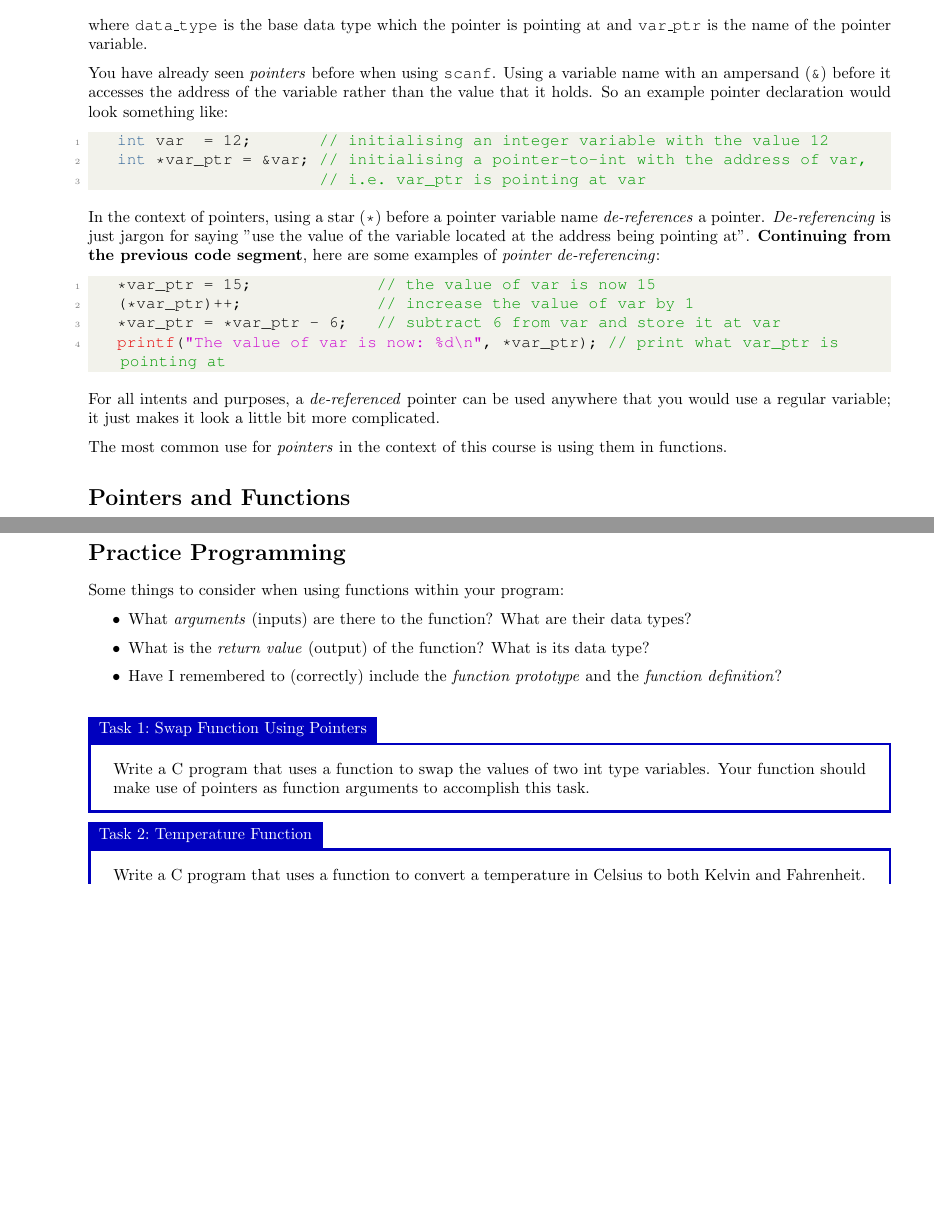
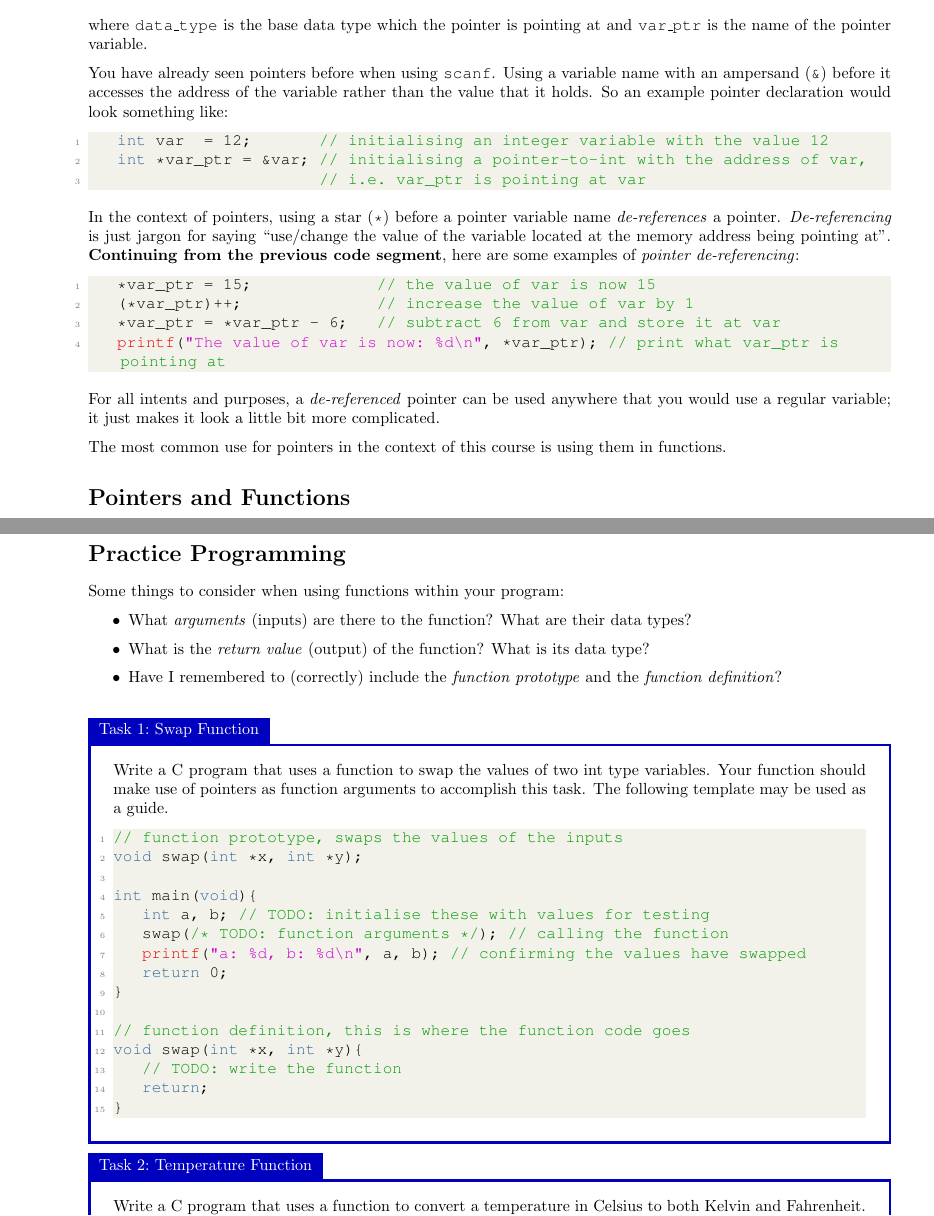
Before and after one commit to mdeltoer/engg1003-PASS, a LaTeX document (Wk8_Ssn7.tex): two parts of pages 1 and 2 of 2, joined at a grey line, cut so that both start at the same text, the shorter picture padded with empty space. Compiled offline with pdfLaTeX.

Commit message:
Finished week 8

```diff
--- a/Wk8_Ssn7.tex
+++ b/Wk8_Ssn7.tex
@@ -33,14 +33,14 @@ A \textit{pointer} is a variable whose value is the address of another variable.
 \end{lstlisting}
 where \texttt{data\_type} is the base data type which the pointer is pointing at and \texttt{var\_ptr} is the name of the pointer variable.
 
-You have already seen \textit{pointers} before when using \texttt{scanf}. Using a variable name with an ampersand (\texttt{\&}) before it accesses the address of the variable rather than the value that it holds. So an example pointer declaration would look something like:
+You have already seen pointers before when using \texttt{scanf}. Using a variable name with an ampersand (\texttt{\&}) before it accesses the address of the variable rather than the value that it holds. So an example pointer declaration would look something like:
 \begin{lstlisting}[style=CStyle]
 	int var  = 12;			// initialising an integer variable with the value 12
 	int *var_ptr = &var;	// initialising a pointer-to-int with the address of var,
 								// i.e. var_ptr is pointing at var
 \end{lstlisting}
 
-In the context of pointers, using a star (\texttt{*}) before a pointer variable name \textit{de-references} a pointer. \textit{De-referencing} is just jargon for saying "use the value of the variable located at the address being pointing at". \textbf{Continuing from the previous code segment}, here are some examples of \textit{pointer de-referencing}:
+In the context of pointers, using a star (\texttt{*}) before a pointer variable name \textit{de-references} a pointer. \textit{De-referencing} is just jargon for saying ``use/change the value of the variable located at the memory address being pointing at". \textbf{Continuing from the previous code segment}, here are some examples of \textit{pointer de-referencing}:
 \begin{lstlisting}[style=CStyle]
 	*var_ptr = 15;					// the value of var is now 15
 	(*var_ptr)++;					// increase the value of var by 1
@@ -50,7 +50,7 @@ In the context of pointers, using a star (\texttt{*}) before a pointer variable
 
 For all intents and purposes, a \textit{de-referenced} pointer can be used anywhere that you would use a regular variable; it just makes it look a little bit more complicated.
 
-The most common use for \textit{pointers} in the context of this course is using them in functions.
+The most common use for pointers in the context of this course is using them in functions.
 
 
 \section*{Pointers and Functions}
@@ -84,8 +84,27 @@ Some things to consider when using functions within your program:
 \item Have I remembered to (correctly) include the \textit{function prototype} and the \textit{function definition}?\\
 \end{itemize}
 
-\begin{task}{Swap Function Using Pointers}{}
-Write a C program that uses a function to swap the values of two int type variables. Your function should make use of pointers as function arguments to accomplish this task.
+\begin{task}{Swap Function}{}
+Write a C program that uses a function to swap the values of two int type variables. Your function should make use of pointers as function arguments to accomplish this task. The following template may be used as a guide.
+
+\begin{lstlisting}[style=CStyle]
+// function prototype, swaps the values of the inputs
+void swap(int *x, int *y);
+
+int main(void){
+	int a, b; // TODO: initialise these with values for testing
+	swap(/* TODO: function arguments */); // calling the function
+	printf("a: %d, b: %d\n", a, b); // confirming the values have swapped
+	return 0;
+}
+
+// function definition, this is where the function code goes
+void swap(int *x, int *y){
+	// TODO: write the function
+	return;
+}
+\end{lstlisting}
+
 \end{task}
 
 \begin{task}{Temperature Function}{}
```
Also changed, not shown: Wk8_Ssn7.pdf.
